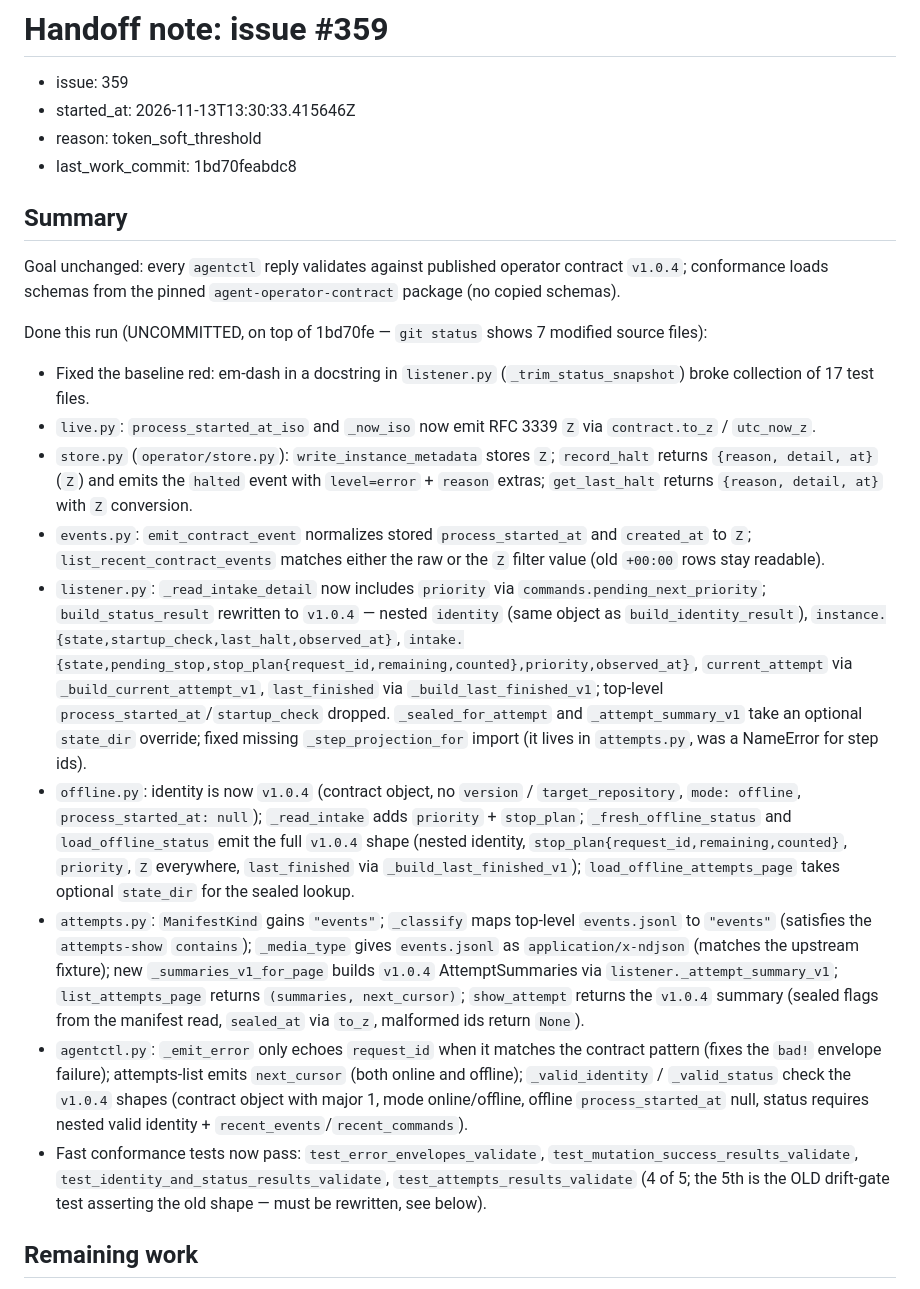
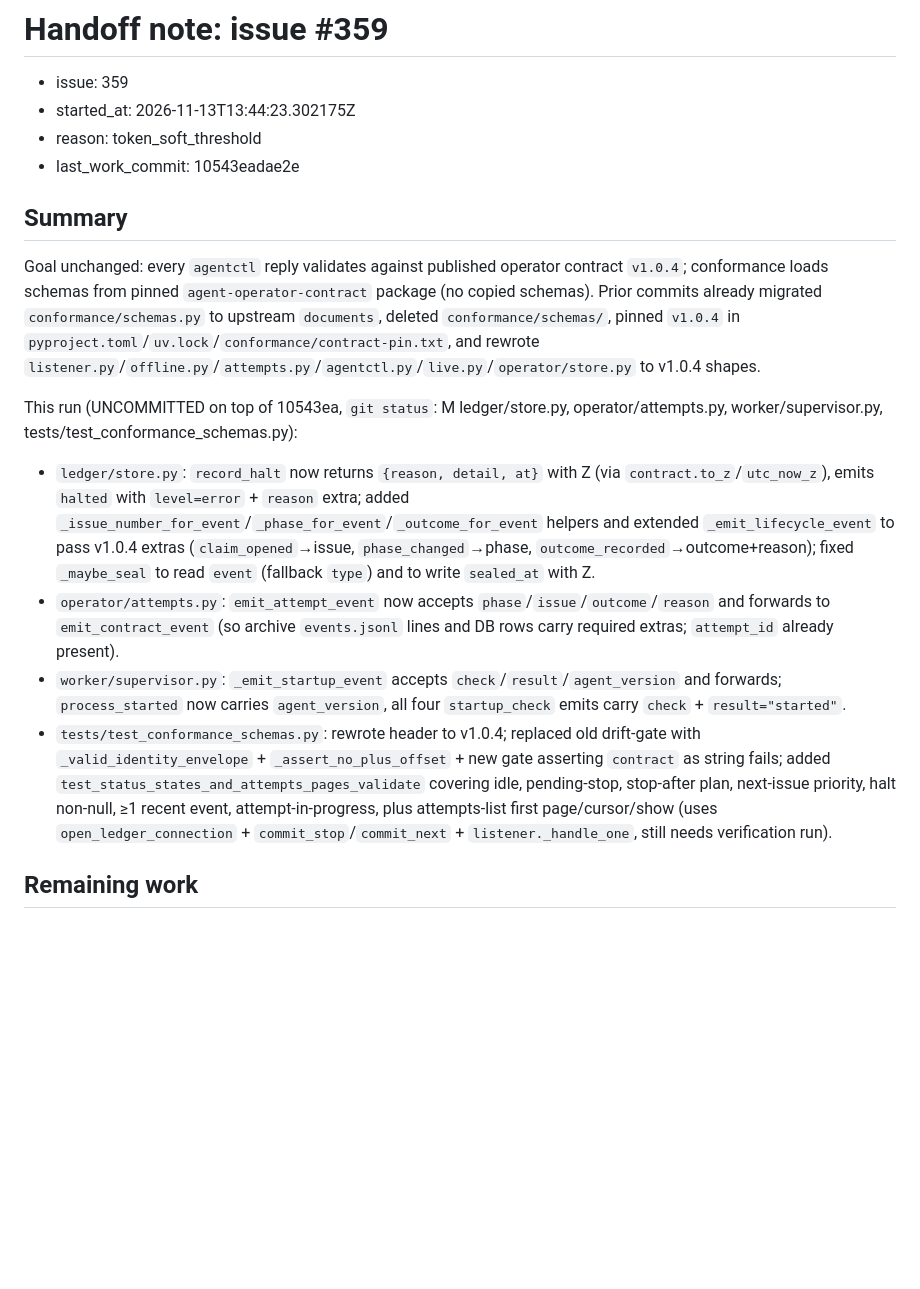
Before and after one commit to lbacik/coding-agent, a Markdown page: .agent/handoff/359.md, the part around one of its changes. Drawn GitHub-style; blank space fills up the shorter version.

```diff
--- a/.agent/handoff/359.md
+++ b/.agent/handoff/359.md
@@ -1,66 +1,20 @@
 # Handoff note: issue #359
 
 - issue: 359
-- started_at: 2026-11-13T13:30:33.415646Z
+- started_at: 2026-11-13T13:44:23.302175Z
 - reason: token_soft_threshold
-- last_work_commit: 1bd70feabdc8
+- last_work_commit: 10543eadae2e
 
 ## Summary
 
-Goal unchanged: every `agentctl` reply validates against published operator
-contract `v1.0.4`; conformance loads schemas from the pinned
-`agent-operator-contract` package (no copied schemas).
+Goal unchanged: every `agentctl` reply validates against published operator contract `v1.0.4`; conformance loads schemas from pinned `agent-operator-contract` package (no copied schemas). Prior commits already migrated `conformance/schemas.py` to upstream `documents`, deleted `conformance/schemas/`, pinned `v1.0.4` in `pyproject.toml`/`uv.lock`/`conformance/contract-pin.txt`, and rewrote `listener.py`/`offline.py`/`attempts.py`/`agentctl.py`/`live.py`/`operator/store.py` to v1.0.4 shapes.
 
-Done this run (UNCOMMITTED, on top of 1bd70fe — `git status` shows 7 modified
-source files):
+This run (UNCOMMITTED on top of 10543ea, `git status`: M ledger/store.py, operator/attempts.py, worker/supervisor.py, tests/test_conformance_schemas.py):
 
-- Fixed the baseline red: em-dash in a docstring in `listener.py`
-  (`_trim_status_snapshot`) broke collection of 17 test files.
-- `live.py`: `process_started_at_iso` and `_now_iso` now emit RFC 3339 `Z`
-  via `contract.to_z` / `utc_now_z`.
-- `store.py` (`operator/store.py`): `write_instance_metadata` stores `Z`;
-  `record_halt` returns `{reason, detail, at}` (`Z`) and emits the `halted`
-  event with `level=error` + `reason` extras; `get_last_halt` returns
-  `{reason, detail, at}` with `Z` conversion.
-- `events.py`: `emit_contract_event` normalizes stored `process_started_at`
-  and `created_at` to `Z`; `list_recent_contract_events` matches either the
-  raw or the `Z` filter value (old `+00:00` rows stay readable).
-- `listener.py`: `_read_intake_detail` now includes `priority` via
-  `commands.pending_next_priority`; `build_status_result` rewritten to
-  `v1.0.4` — nested `identity` (same object as `build_identity_result`),
-  `instance.{state,startup_check,last_halt,observed_at}`,
-  `intake.{state,pending_stop,stop_plan{request_id,remaining,counted},priority,observed_at}`,
-  `current_attempt` via `_build_current_attempt_v1`, `last_finished` via
-  `_build_last_finished_v1`; top-level `process_started_at`/`startup_check`
-  dropped. `_sealed_for_attempt` and `_attempt_summary_v1` take an optional
-  `state_dir` override; fixed missing `_step_projection_for` import (it lives
-  in `attempts.py`, was a NameError for step ids).
-- `offline.py`: identity is now `v1.0.4` (contract object, no `version` /
-  `target_repository`, `mode: offline`, `process_started_at: null`);
-  `_read_intake` adds `priority` + `stop_plan`; `_fresh_offline_status` and
-  `load_offline_status` emit the full `v1.0.4` shape (nested identity,
-  `stop_plan{request_id,remaining,counted}`, `priority`, `Z` everywhere,
-  `last_finished` via `_build_last_finished_v1`); `load_offline_attempts_page`
-  takes optional `state_dir` for the sealed lookup.
-- `attempts.py`: `ManifestKind` gains `"events"`; `_classify` maps top-level
-  `events.jsonl` to `"events"` (satisfies the `attempts-show` `contains`);
-  `_media_type` gives `events.jsonl` as `application/x-ndjson` (matches the
-  upstream fixture); new `_summaries_v1_for_page` builds `v1.0.4`
-  AttemptSummaries via `listener._attempt_summary_v1`; `list_attempts_page`
-  returns `(summaries, next_cursor)`; `show_attempt` returns the `v1.0.4`
-  summary (sealed flags from the manifest read, `sealed_at` via `to_z`,
-  malformed ids return `None`).
-- `agentctl.py`: `_emit_error` only echoes `request_id` when it matches the
-  contract pattern (fixes the `bad!` envelope failure); attempts-list emits
-  `next_cursor` (both online and offline); `_valid_identity` / `_valid_status`
-  check the `v1.0.4` shapes (contract object with major 1, mode
-  online/offline, offline `process_started_at` null, status requires nested
-  valid identity + `recent_events`/`recent_commands`).
-- Fast conformance tests now pass: `test_error_envelopes_validate`,
-  `test_mutation_success_results_validate`,
-  `test_identity_and_status_results_validate`,
-  `test_attempts_results_validate` (4 of 5; the 5th is the OLD drift-gate
-  test asserting the old shape — must be rewritten, see below).
+- `ledger/store.py`: `record_halt` now returns `{reason, detail, at}` with Z (via `contract.to_z`/`utc_now_z`), emits `halted` with `level=error` + `reason` extra; added `_issue_number_for_event`/`_phase_for_event`/`_outcome_for_event` helpers and extended `_emit_lifecycle_event` to pass v1.0.4 extras (`claim_opened`→issue, `phase_changed`→phase, `outcome_recorded`→outcome+reason); fixed `_maybe_seal` to read `event` (fallback `type`) and to write `sealed_at` with Z.
+- `operator/attempts.py`: `emit_attempt_event` now accepts `phase`/`issue`/`outcome`/`reason` and forwards to `emit_contract_event` (so archive `events.jsonl` lines and DB rows carry required extras; `attempt_id` already present).
+- `worker/supervisor.py`: `_emit_startup_event` accepts `check`/`result`/`agent_version` and forwards; `process_started` now carries `agent_version`, all four `startup_check` emits carry `check` + `result="started"`.
+- `tests/test_conformance_schemas.py`: rewrote header to v1.0.4; replaced old drift-gate with `_valid_identity_envelope` + `_assert_no_plus_offset` + new gate asserting `contract` as string fails; added `test_status_states_and_attempts_pages_validate` covering idle, pending-stop, stop-after plan, next-issue priority, halt non-null, ≥1 recent event, attempt-in-progress, plus attempts-list first page/cursor/show (uses `open_ledger_connection` + `commit_stop`/`commit_next` + `listener._handle_one`, still needs verification run).
 
 ## Remaining work
 
```
Also changed, not shown: other parts of .agent/handoff/359.md (+16 -48 lines).
